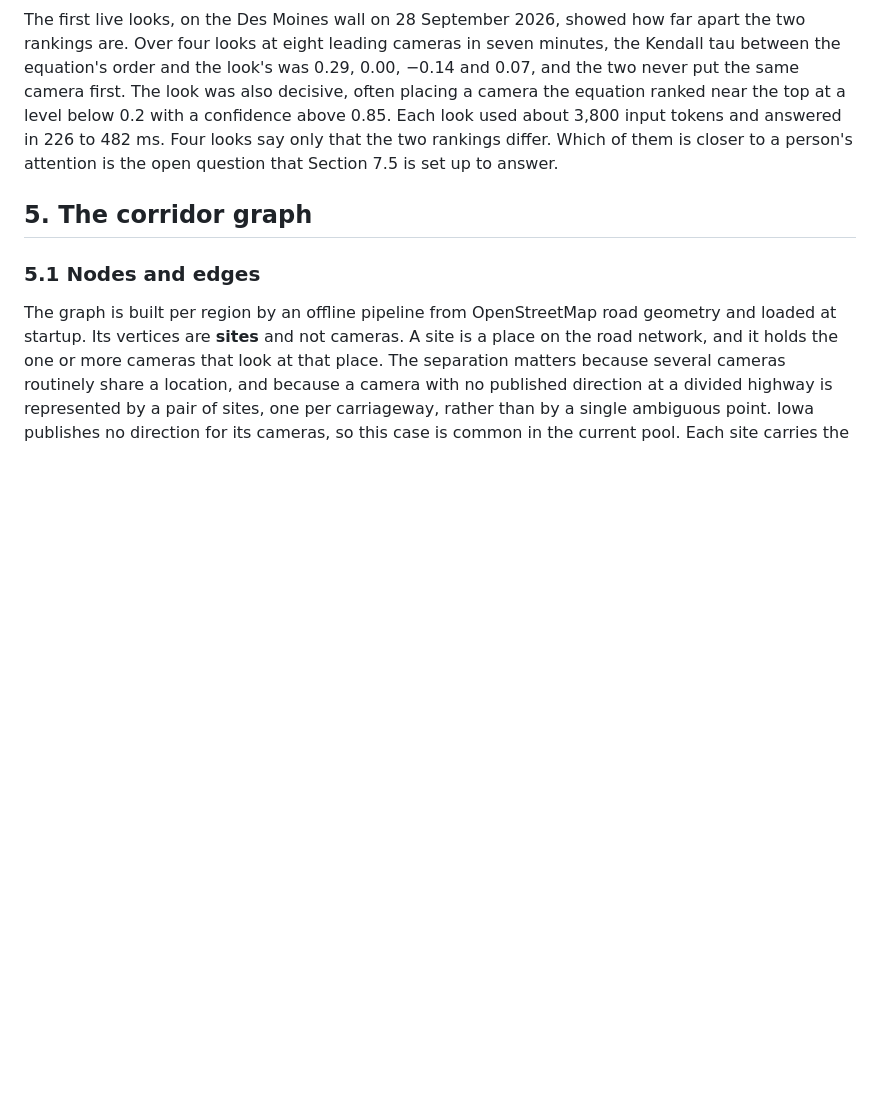
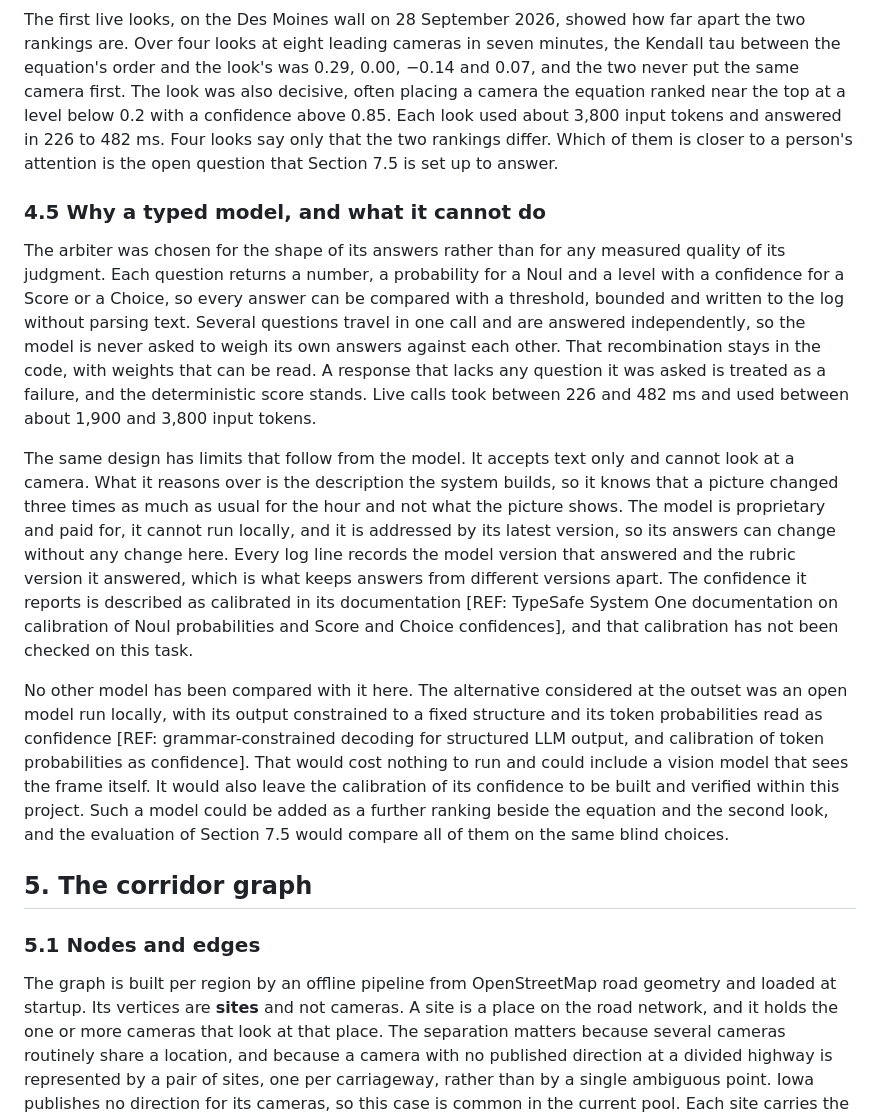
Before and after one commit to raynbowy23/rt511, a Markdown page: docs/rt511_visual_attention_whitepaper.md, the part around the change. GitHub-like rendering; blank space fills up the shorter version.

Commit message:
Explain the choice of Jev in the whitepaper

```diff
--- a/docs/rt511_visual_attention_whitepaper.md
+++ b/docs/rt511_visual_attention_whitepaper.md
@@ -279,6 +279,14 @@ A city is looked at again no sooner than every two minutes, and only once one of
 
 The first live looks, on the Des Moines wall on 28 September 2026, showed how far apart the two rankings are. Over four looks at eight leading cameras in seven minutes, the Kendall tau between the equation's order and the look's was 0.29, 0.00, −0.14 and 0.07, and the two never put the same camera first. The look was also decisive, often placing a camera the equation ranked near the top at a level below 0.2 with a confidence above 0.85. Each look used about 3,800 input tokens and answered in 226 to 482 ms. Four looks say only that the two rankings differ. Which of them is closer to a person's attention is the open question that Section 7.5 is set up to answer.
 
+### 4.5 Why a typed model, and what it cannot do
+
+The arbiter was chosen for the shape of its answers rather than for any measured quality of its judgment. Each question returns a number, a probability for a Noul and a level with a confidence for a Score or a Choice, so every answer can be compared with a threshold, bounded and written to the log without parsing text. Several questions travel in one call and are answered independently, so the model is never asked to weigh its own answers against each other. That recombination stays in the code, with weights that can be read. A response that lacks any question it was asked is treated as a failure, and the deterministic score stands. Live calls took between 226 and 482 ms and used between about 1,900 and 3,800 input tokens.
+
+The same design has limits that follow from the model. It accepts text only and cannot look at a camera. What it reasons over is the description the system builds, so it knows that a picture changed three times as much as usual for the hour and not what the picture shows. The model is proprietary and paid for, it cannot run locally, and it is addressed by its latest version, so its answers can change without any change here. Every log line records the model version that answered and the rubric version it answered, which is what keeps answers from different versions apart. The confidence it reports is described as calibrated in its documentation [REF: TypeSafe System One documentation on calibration of Noul probabilities and Score and Choice confidences], and that calibration has not been checked on this task.
+
+No other model has been compared with it here. The alternative considered at the outset was an open model run locally, with its output constrained to a fixed structure and its token probabilities read as confidence [REF: grammar-constrained decoding for structured LLM output, and calibration of token probabilities as confidence]. That would cost nothing to run and could include a vision model that sees the frame itself. It would also leave the calibration of its confidence to be built and verified within this project. Such a model could be added as a further ranking beside the equation and the second look, and the evaluation of Section 7.5 would compare all of them on the same blind choices.
+
 ## 5. The corridor graph
 
 ### 5.1 Nodes and edges
```
